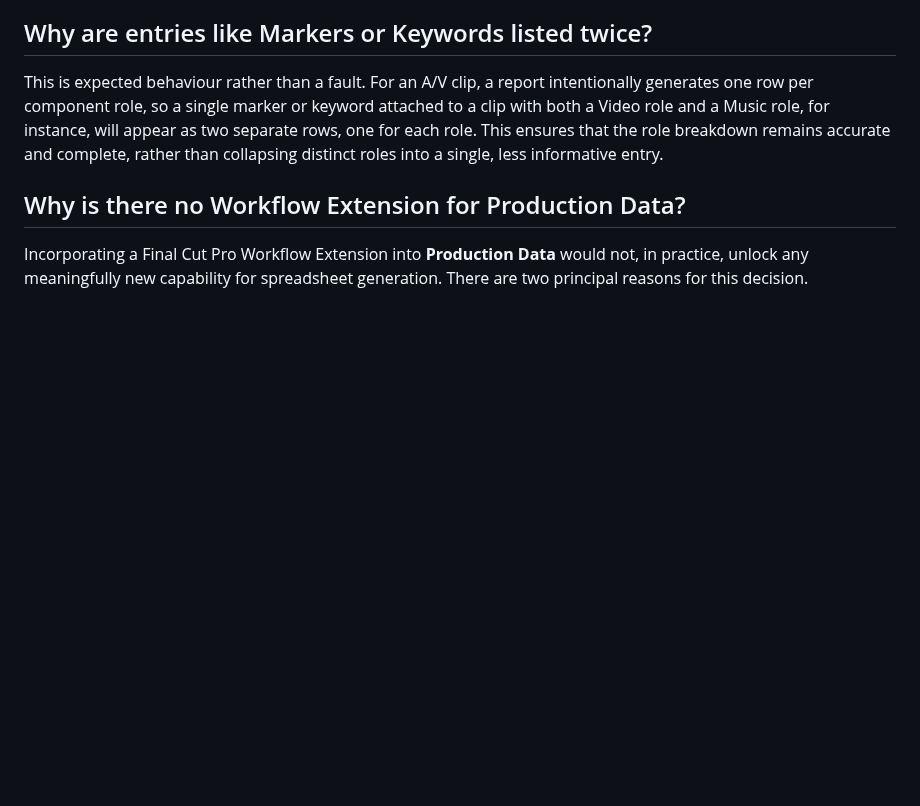
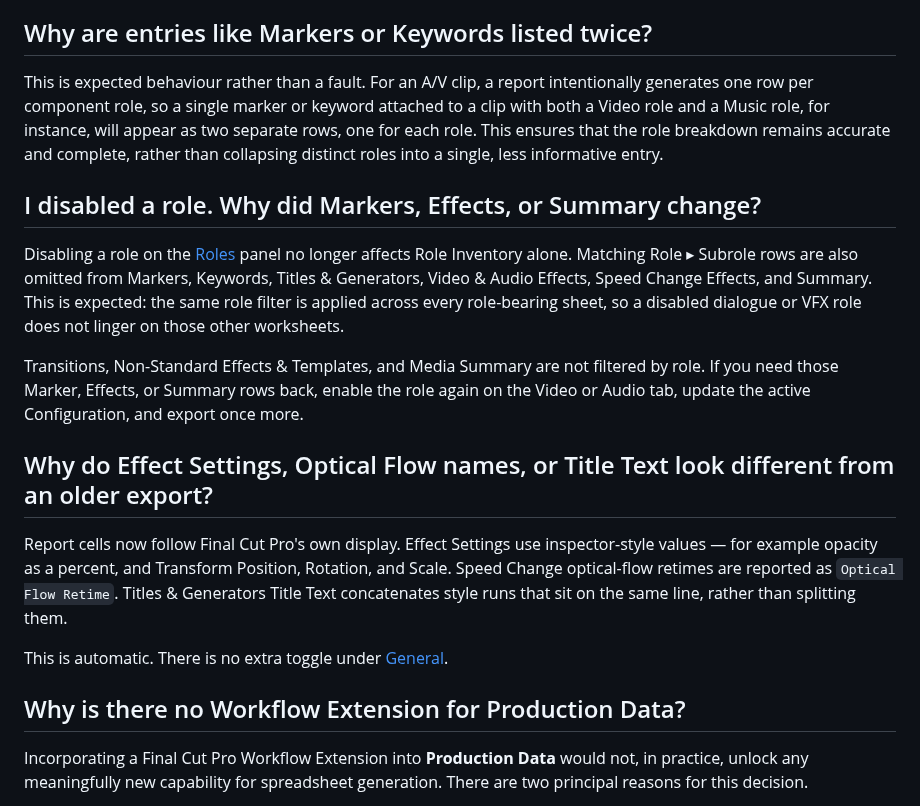
Before and after one commit to TheAcharya/ProductionData-Website, a Markdown page: docs/faq.md, the part around the change. Drawn GitHub-style; blank space fills up the shorter version.

```diff
--- a/docs/faq.md
+++ b/docs/faq.md
@@ -34,6 +34,18 @@ Apple provides a mechanism for requesting refunds on App Store purchases. Please
 ## Why are entries like Markers or Keywords listed twice?
 
 This is expected behaviour rather than a fault. For an A/V clip, a report intentionally generates one row per component role, so a single marker or keyword attached to a clip with both a Video role and a Music role, for instance, will appear as two separate rows, one for each role. This ensures that the role breakdown remains accurate and complete, rather than collapsing distinct roles into a single, less informative entry.
+
+## I disabled a role. Why did Markers, Effects, or Summary change?
+
+Disabling a role on the [Roles](/user-guide/roles) panel no longer affects Role Inventory alone. Matching Role ▸ Subrole rows are also omitted from Markers, Keywords, Titles & Generators, Video & Audio Effects, Speed Change Effects, and Summary. This is expected: the same role filter is applied across every role-bearing sheet, so a disabled dialogue or VFX role does not linger on those other worksheets.
+
+Transitions, Non-Standard Effects & Templates, and Media Summary are not filtered by role. If you need those Marker, Effects, or Summary rows back, enable the role again on the Video or Audio tab, update the active Configuration, and export once more.
+
+## Why do Effect Settings, Optical Flow names, or Title Text look different from an older export?
+
+Report cells now follow Final Cut Pro's own display. Effect Settings use inspector-style values — for example opacity as a percent, and Transform Position, Rotation, and Scale. Speed Change optical-flow retimes are reported as `Optical Flow Retime`. Titles & Generators Title Text concatenates style runs that sit on the same line, rather than splitting them.
+
+This is automatic. There is no extra toggle under [General](/user-guide/general).
 
 ## Why is there no Workflow Extension for Production Data?
 
```
